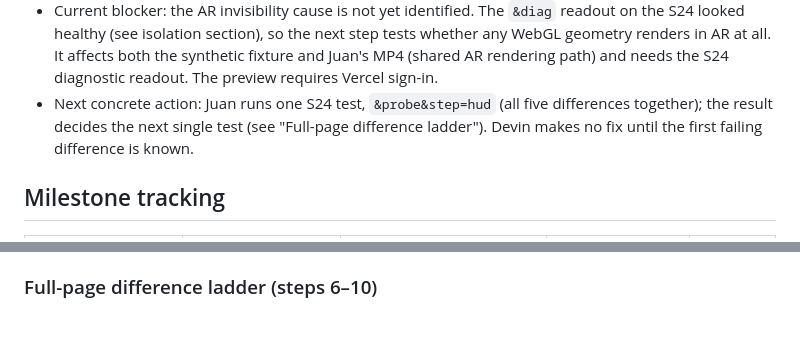
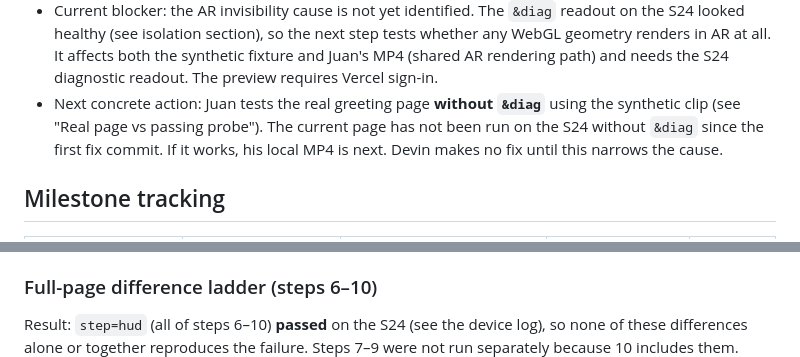
Before and after one commit to JcFractal/WebAR, a Markdown page: docs/greetings/04_HANDOFF.md, 2 parts joined by grey strips. GitHub-like rendering; blank space fills up the shorter version.

```diff
--- a/docs/greetings/04_HANDOFF.md
+++ b/docs/greetings/04_HANDOFF.md
@@ -16,7 +16,7 @@ Update this file in every implementation PR and before pausing or switching tool
 - Credentials: none supplied or created in this planning task.
 - Personal test clips: none supplied. The repo contains only a generated synthetic fixture (`public/media/synthetic-greeting.mp4`, made by `scripts/make-synthetic-fixture.py`).
 - Current blocker: the AR invisibility cause is not yet identified. The `&diag` readout on the S24 looked healthy (see isolation section), so the next step tests whether any WebGL geometry renders in AR at all. It affects both the synthetic fixture and Juan's MP4 (shared AR rendering path) and needs the S24 diagnostic readout. The preview requires Vercel sign-in.
-- Next concrete action: Juan runs one S24 test, `&probe&step=hud` (all five differences together); the result decides the next single test (see "Full-page difference ladder"). Devin makes no fix until the first failing difference is known.
+- Next concrete action: Juan tests the real greeting page **without `&diag`** using the synthetic clip (see "Real page vs passing probe"). The current page has not been run on the S24 without `&diag` since the first fix commit. If it works, his local MP4 is next. Devin makes no fix until this narrows the cause.
 
 ## Milestone tracking
 | Milestone | Code/status | Browser checks | Phone checks | PR / commit |
@@ -184,6 +184,7 @@ Confirmed (Juan, four screenshots), each with the default XR setup:
 So the `<video>` element, VideoTexture updates and the custom shader each render in AR on this phone. The failure comes from something only the full video page (`src/video/mount.ts`) does.
 
 ### Full-page difference ladder (steps 6–10)
+Result: `step=hud` (all of steps 6–10) **passed** on the S24 (see the device log), so none of these differences alone or together reproduces the failure. Steps 7–9 were not run separately because 10 includes them.
 Control: `step=video-shader` (passed). Each step adds one difference copied from `mountVideo`, cumulatively:
 6. `placeholder`: material created with an empty `THREE.Texture` placeholder, clip texture swapped into the uniform afterwards (as `setClip`).
 7. `visibility`: plane starts hidden; `plane.visible = frameReady && state !== 'error'` every frame (video page rule).
```
Also changed, not shown: other parts of docs/greetings/04_HANDOFF.md (+11 -2 lines).
